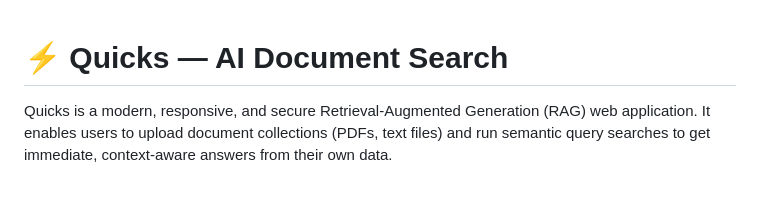
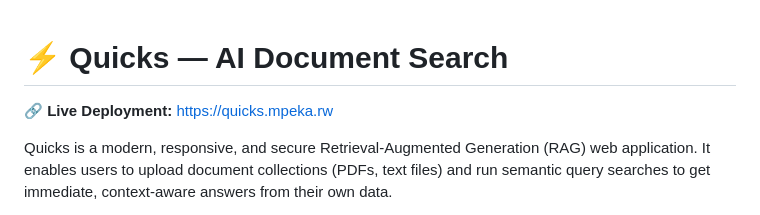
Before and after one commit to maxmind22/quicks, a Markdown page: README.md, the part around the change. GitHub-like rendering; blank space fills up the shorter version.

Commit message:
Update live deployment URL to https://quicks.mpeka.rw in README

```diff
--- a/README.md
+++ b/README.md
@@ -1,4 +1,6 @@
 # ⚡ Quicks — AI Document Search
+
+🔗 **Live Deployment:** [https://quicks.mpeka.rw](https://quicks.mpeka.rw)
 
 Quicks is a modern, responsive, and secure Retrieval-Augmented Generation (RAG) web application. It enables users to upload document collections (PDFs, text files) and run semantic query searches to get immediate, context-aware answers from their own data.
 
```
